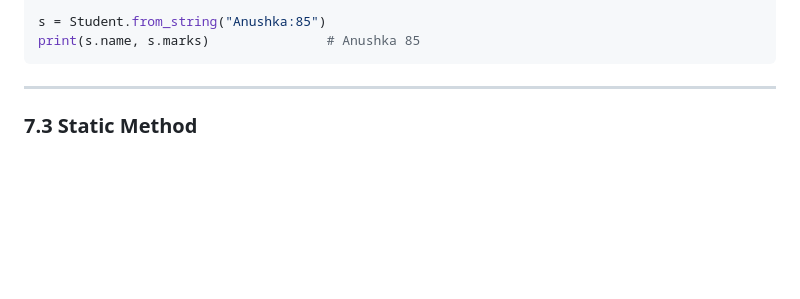
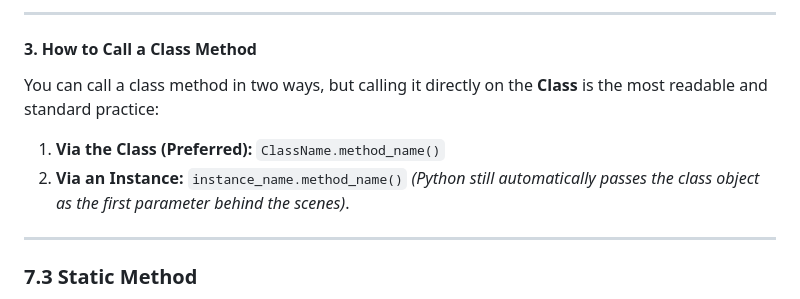
Before and after one commit to PriyanshuKSharma/Python_For_DS-BeginnersLevel, a Markdown page: DataStructures_Documentation/OOP_Documentation.md, the part around one of its changes. Rendered like a GitHub page; blank space fills up the shorter version.

````diff
--- a/DataStructures_Documentation/OOP_Documentation.md
+++ b/DataStructures_Documentation/OOP_Documentation.md
@@ -1039,7 +1094,11 @@ print(Student.get_school())          # Delhi Public School
 
-s = Student.from_string("Anushka:85")
-print(s.name, s.marks)               # Anushka 85
-```
+---
+
+#### 3. How to Call a Class Method
+
+You can call a class method in two ways, but calling it directly on the **Class** is the most readable and standard practice:
+1. **Via the Class (Preferred):** `ClassName.method_name()`
+2. **Via an Instance:** `instance_name.method_name()` *(Python still automatically passes the class object as the first parameter behind the scenes)*.
 
 ---
 
````
Also changed, not shown: other parts of DataStructures_Documentation/OOP_Documentation.md (+71 -16 lines).
